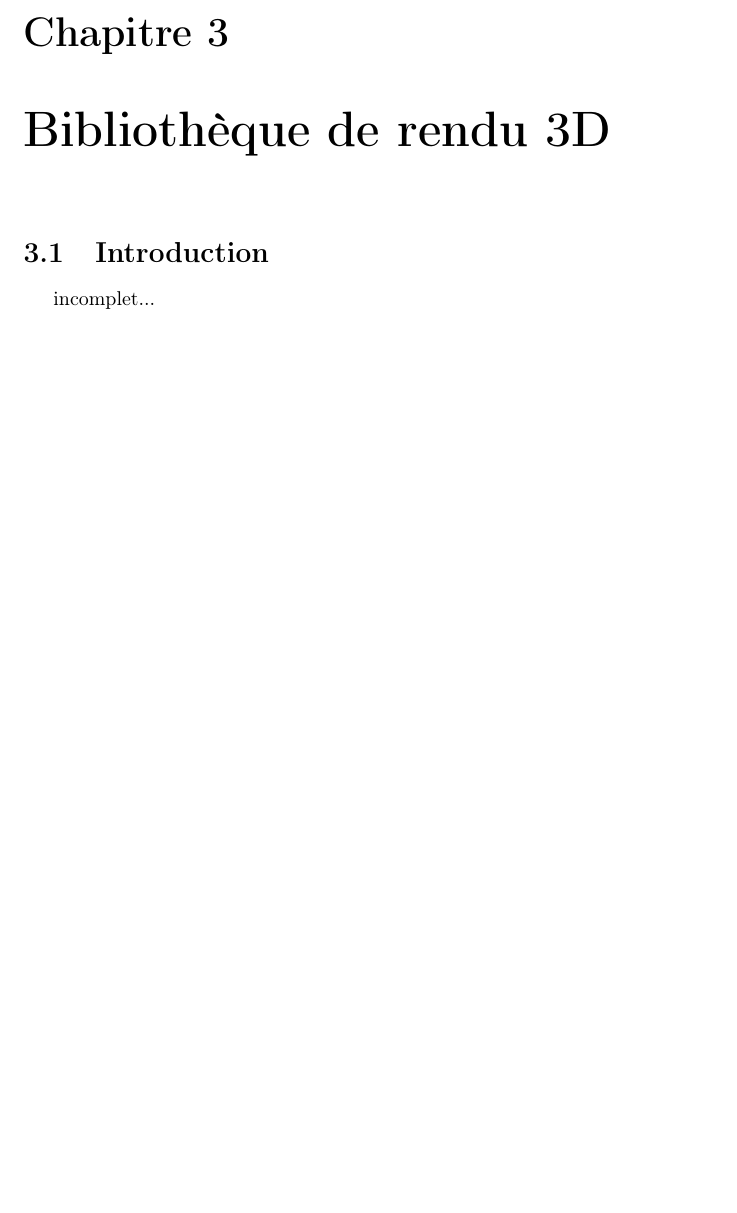
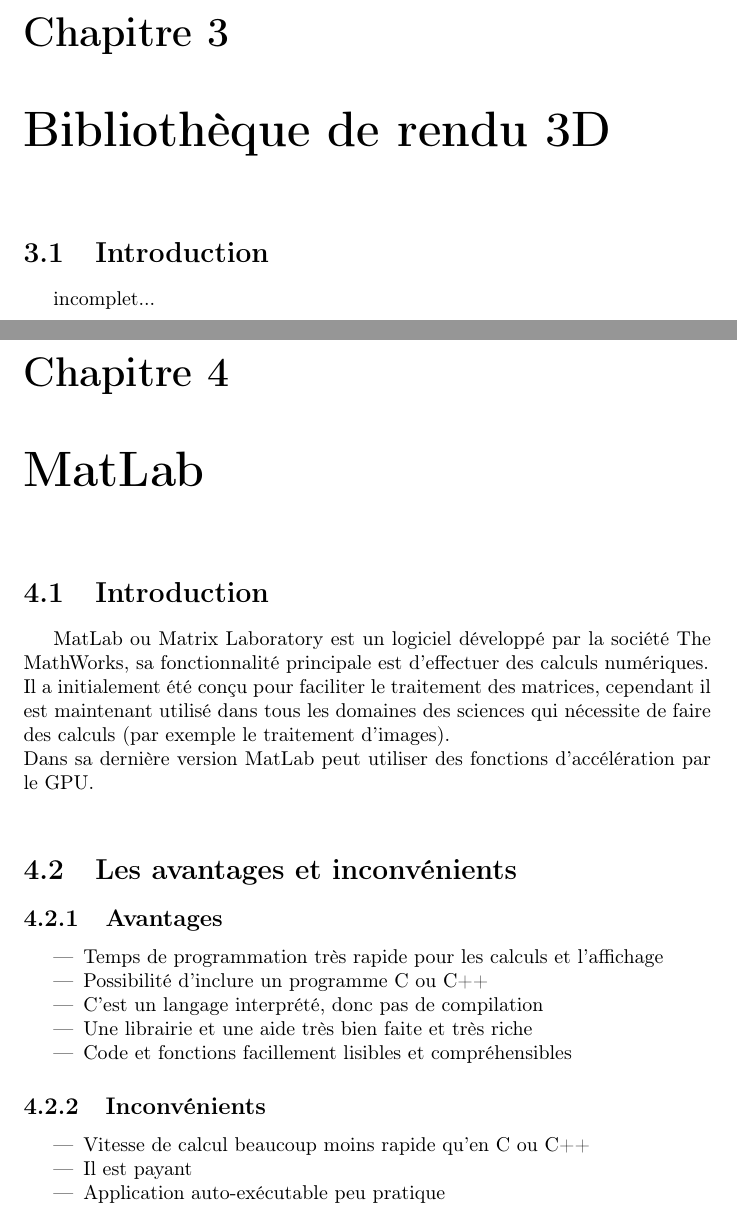
Before and after one commit to SoyouzTeam/Etat_De_L_Art, a LaTeX document (Tex/etat_de_l_art.tex, which reads Tex/matlab/matlab.tex): part of page 13 of 15 before the commit and two parts of pages 13 and 14 of 17 after it, the two joined at a grey line, cut so that both start at the same text, the shorter picture padded with empty space. Compiled offline with pdfLaTeX.

Commit message:
Ajout du chapitre sur MatLab
Ajout dans la partie "Outils de rendu 3D "

```diff
--- a/Tex/etat_de_l_art.tex
+++ b/Tex/etat_de_l_art.tex
@@ -27,6 +27,10 @@
 \chapter{Bibliothèque de rendu 3D}
 \input{bibliotheque_de_rendu_3d/bibliotheque_de_rendu_3d}
 
+
+\chapter{MatLab}
+\input{matlab/matlab}%Include du fichier matlab.tex
+
 %A compléter
 \part{Problèmes Rencontrés}
 
--- /dev/null
+++ b/Tex/matlab/matlab.tex
@@ -0,0 +1,24 @@
+% MATLABOUNET
+\section{Introduction}
+MatLab ou Matrix Laboratory est un logiciel développé par la société The MathWorks, sa fonctionnalité principale est d'effectuer des calculs numériques.\\
+Il a initialement été conçu pour faciliter le traitement des matrices, cependant il est maintenant utilisé dans tous les domaines des sciences qui nécessite de faire des calculs (par exemple le traitement d'images).\\
+Dans sa dernière version MatLab peut utiliser des fonctions d'accélération par le GPU.\\
+
+
+\section{Les avantages et inconvénients}
+\subsection{Avantages}
+\begin{itemize}
+\item Temps de programmation très rapide pour les calculs et l'affichage
+\item Possibilité d'inclure un programme C ou C++
+\item C'est un langage interprété, donc pas de compilation
+\item Une librairie et une aide très bien faite et très riche
+\item Code et fonctions facillement lisibles et compréhensibles
+\end{itemize}
+
+\subsection{Inconvénients}
+\begin{itemize}
+\item Vitesse de calcul beaucoup moins rapide qu'en C ou C++
+\item Il est payant
+% A vérifier
+\item Application auto-exécutable peu pratique
+\end{itemize}
```
Also changed, not shown: Tex/matlab/matlab.tex (6 more changed lines).
